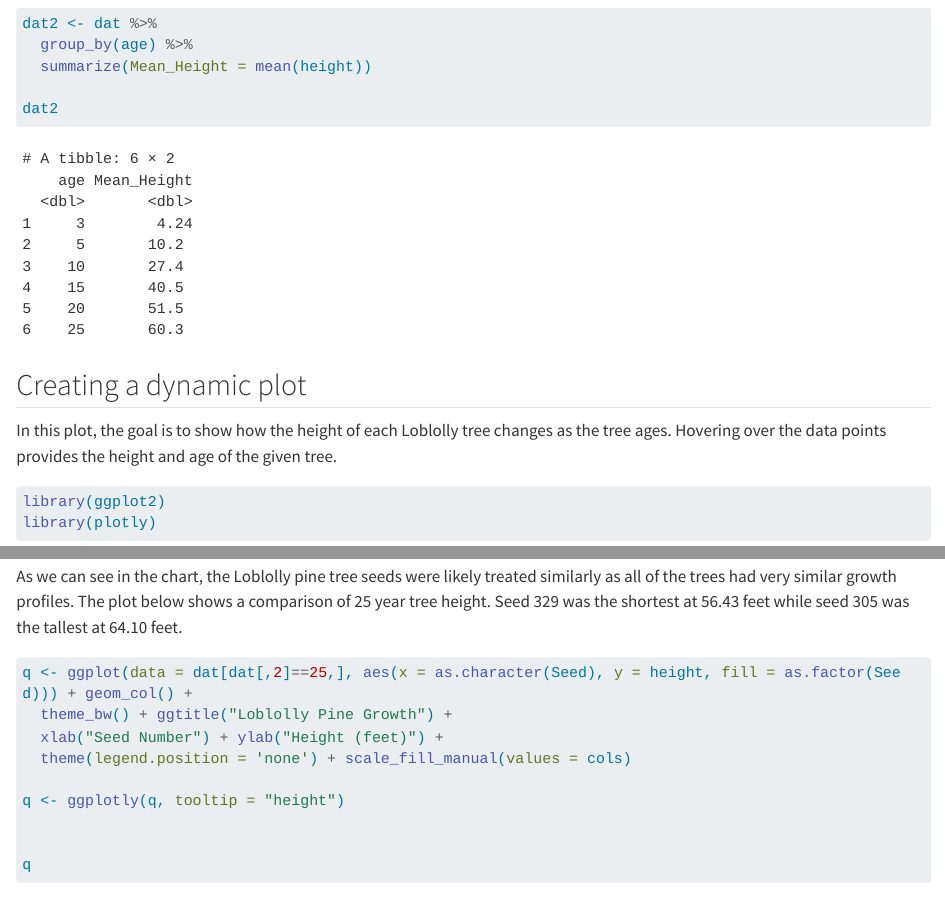
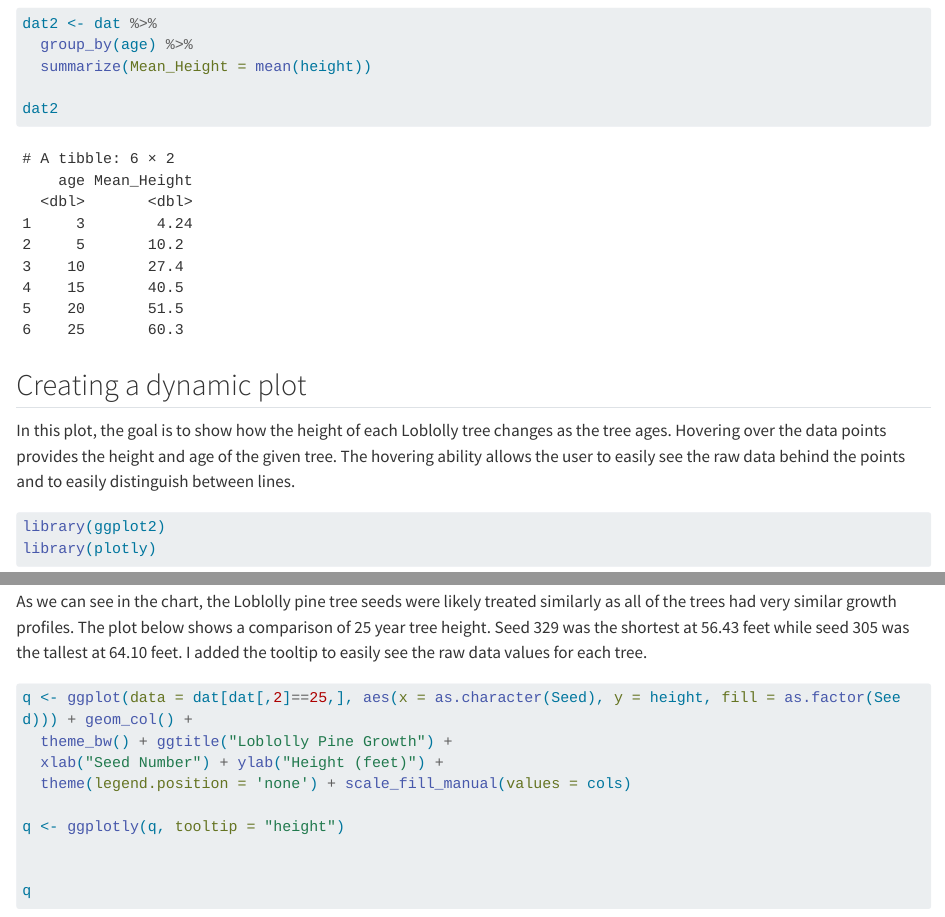
Before and after one commit to staa566-csu/dynamic-graphs-JonathanRoss77, a Quarto document (index.qmd): the page in a window 1100 px wide, from 980 px down, and a second part further down, joined at a grey line. Rendered offline with R 4.5, knitr and Pandoc in place of Quarto, with nearby package versions; long lines of code are wrapped.

Commit message:
HW2 Upload

````diff
--- a/index.qmd
+++ b/index.qmd
@@ -33,7 +33,7 @@ dat2
 
 ## Creating a dynamic plot
 
-In this plot, the goal is to show how the height of each Loblolly tree changes as the tree ages. Hovering over the data points provides the height and age of the given tree.
+In this plot, the goal is to show how the height of each Loblolly tree changes as the tree ages. Hovering over the data points provides the height and age of the given tree. The hovering ability allows the user to easily see the raw data behind the points and to easily distinguish between lines.
 
 ```{r}
 library(ggplot2)
@@ -70,7 +70,7 @@ layout(legend = list(x=100, y=0,
 p
 ```
 
-As we can see in the chart, the Loblolly pine tree seeds were likely treated similarly as all of the trees had very similar growth profiles. The plot below shows a comparison of 25 year tree height. Seed 329 was the shortest at 56.43 feet while seed 305 was the tallest at 64.10 feet.
+As we can see in the chart, the Loblolly pine tree seeds were likely treated similarly as all of the trees had very similar growth profiles. The plot below shows a comparison of 25 year tree height. Seed 329 was the shortest at 56.43 feet while seed 305 was the tallest at 64.10 feet. I added the tooltip to easily see the raw data values for each tree.
 
 ```{r}
 q <- ggplot(data = dat[dat[,2]==25,], aes(x = as.character(Seed), y = height, fill = as.factor(Seed))) + geom_col() +
````
Also changed, not shown: index.html.
